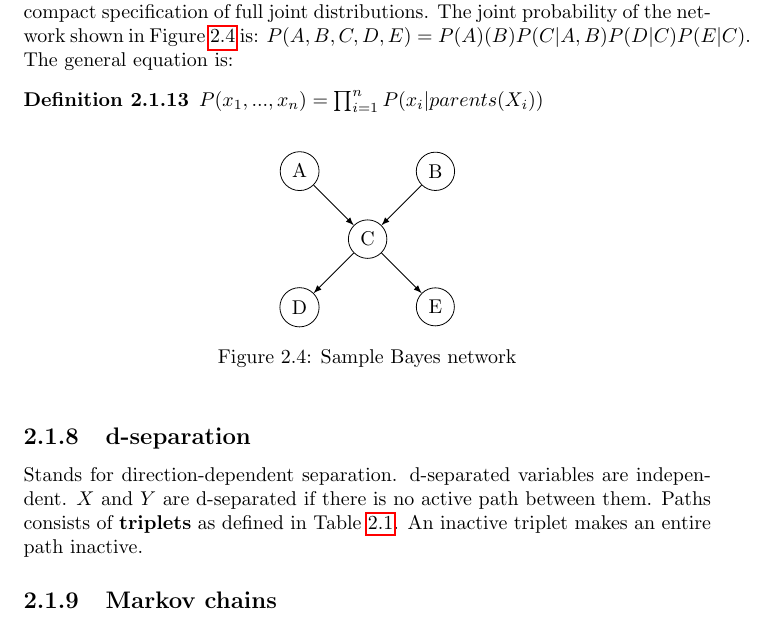
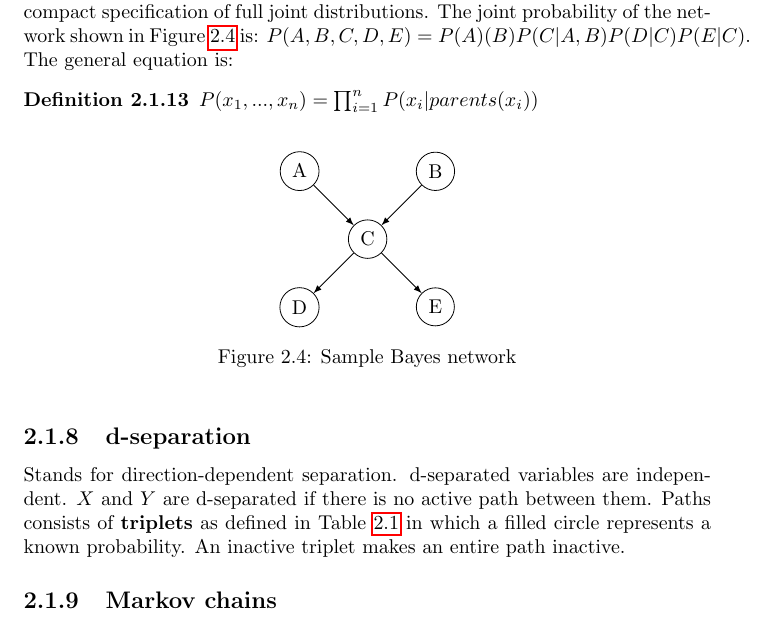
Before and after one commit to karimif/ai_notes, a LaTeX thesis (notes.tex): part of page 9 of 67, cut so that both start at the same text. Compiled offline with pdfLaTeX.

Commit message:
Minor improvements to probability section

```diff
--- a/notes.tex
+++ b/notes.tex
@@ -233,7 +233,7 @@ $P(A\vert B,e) = \frac{P(B\vert A,e)P(A\vert e)}{P(B\vert e)}$
 \subsection{Bayes networks}
 Bayes networks define probability distributions over random variables and allow compact specification of full joint distributions. The joint probability of the network shown in Figure~\ref{ref:samplenetwork} is: $P(A,B,C,D,E)=P(A)(B)P(C\vert A,B)P(D\vert C)P(E\vert C)$. The general equation is:
 \begin{definition}
-$P(x_1,...,x_n) = \prod_{i=1}^{n}{P(x_i\vert parents(X_i))}$
+$P(x_1,...,x_n) = \prod_{i=1}^{n}{P(x_i\vert parents(x_i))}$
 \end{definition}
 
 
@@ -258,7 +258,7 @@ $P(x_1,...,x_n) = \prod_{i=1}^{n}{P(x_i\vert parents(X_i))}$
 \end{figure}
 
 \subsection{d-separation}
-Stands for direction-dependent separation. d-separated variables are independent. $X$ and $Y$ are d-separated if there is no active path between them. Paths consists of {\bf triplets} as defined in Table~\ref{ref:triplets}. An inactive triplet makes an entire path inactive.
+Stands for direction-dependent separation. d-separated variables are independent. $X$ and $Y$ are d-separated if there is no active path between them. Paths consists of {\bf triplets} as defined in Table~\ref{ref:triplets} in which a filled circle represents a known probability. An inactive triplet makes an entire path inactive.
 
 \begin{table}[h!]
 \begin{center}
```
